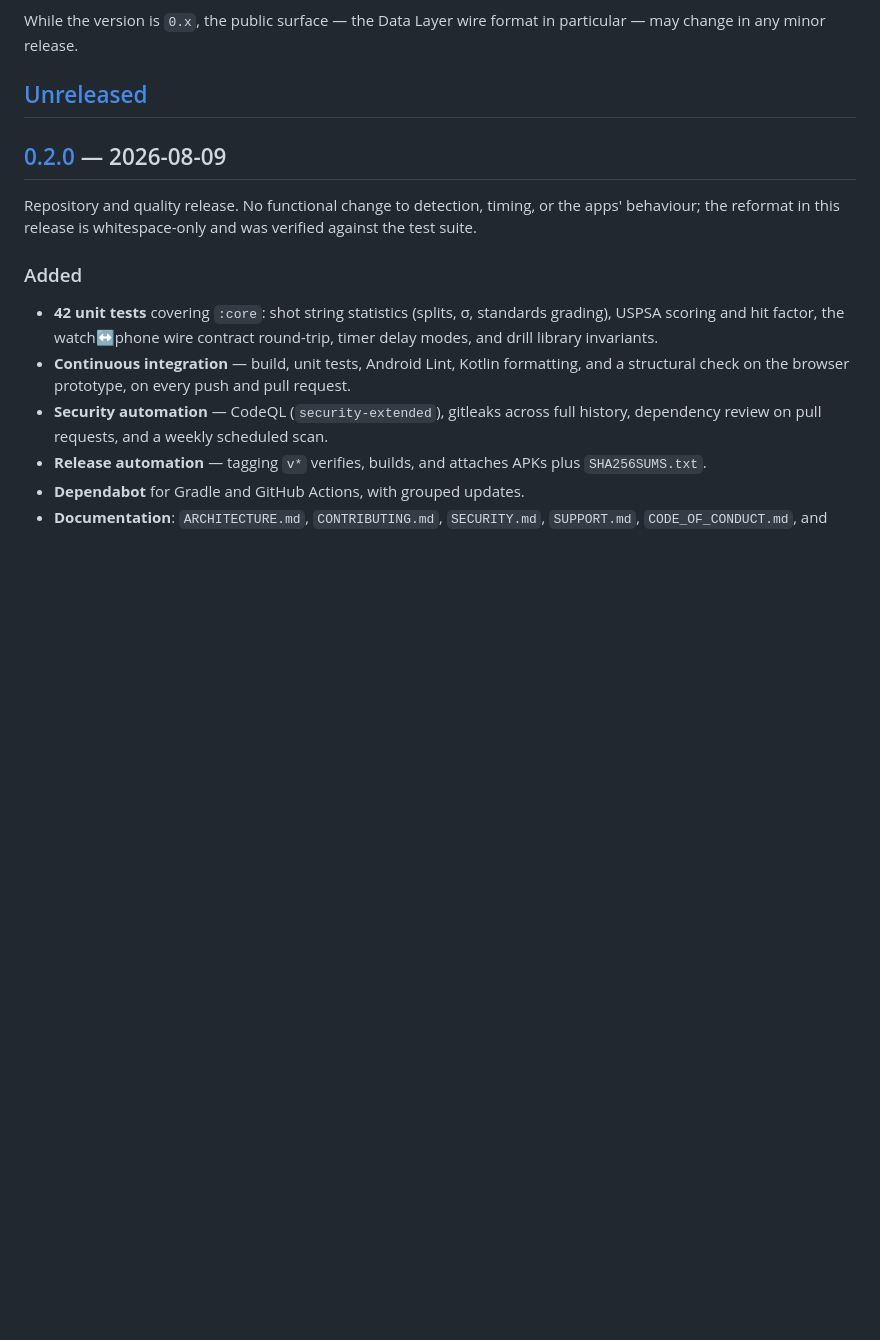
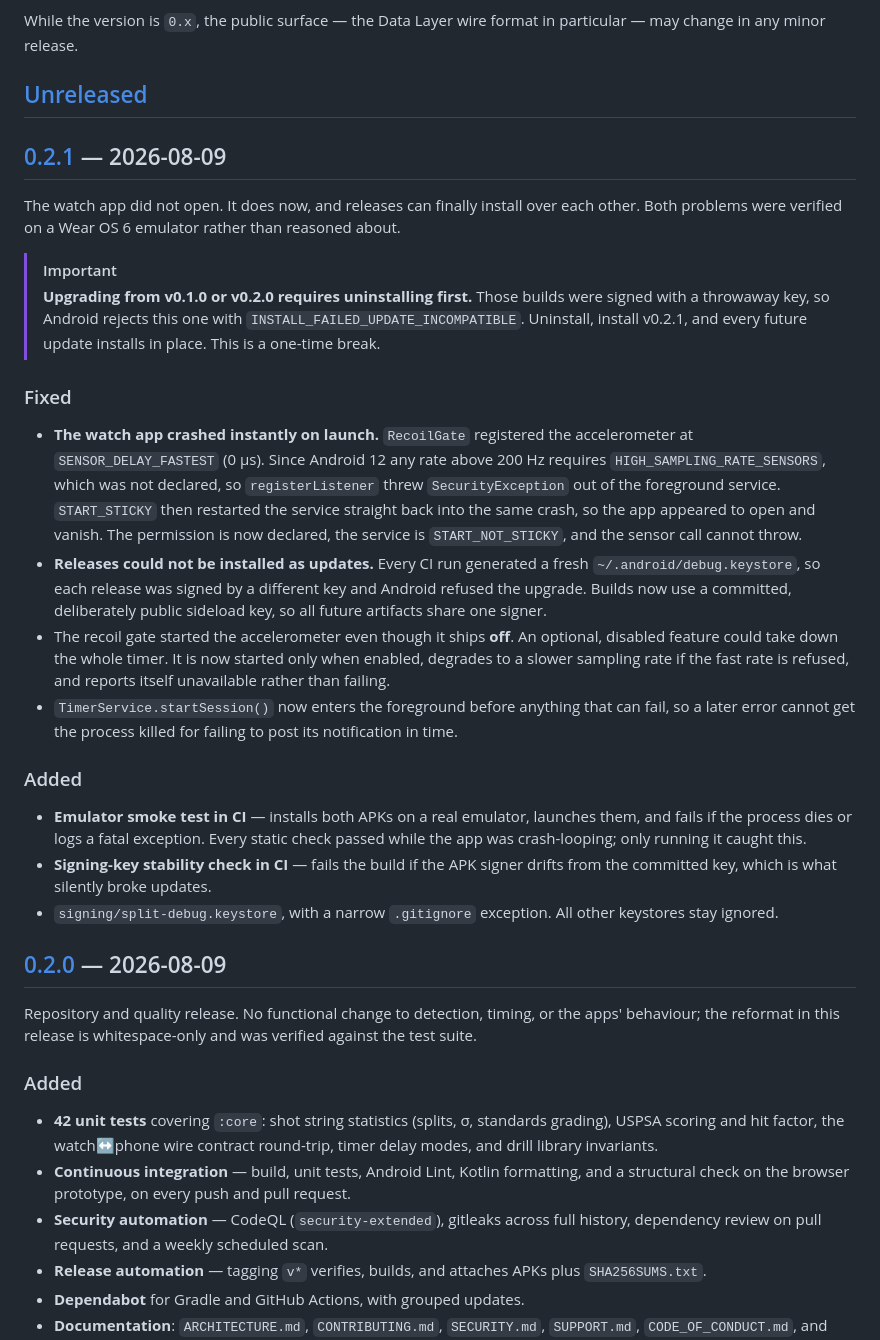
Before and after one commit to GPTmadeit/split-shot-timer, a Markdown page: CHANGELOG.md, the part around one of its changes. GitHub-like rendering; blank space fills up the shorter version.

```diff
--- a/CHANGELOG.md
+++ b/CHANGELOG.md
@@ -9,6 +9,50 @@ While the version is `0.x`, the public surface — the Data Layer wire format in
 change in any minor release.
 
 ## [Unreleased]
+
+## [0.2.1] — 2026-08-09
+
+The watch app did not open. It does now, and releases can finally install over
+each other. Both problems were verified on a Wear OS 6 emulator rather than
+reasoned about.
+
+> [!IMPORTANT]
+> **Upgrading from v0.1.0 or v0.2.0 requires uninstalling first.** Those builds
+> were signed with a throwaway key, so Android rejects this one with
+> `INSTALL_FAILED_UPDATE_INCOMPATIBLE`. Uninstall, install v0.2.1, and every
+> future update installs in place. This is a one-time break.
+
+### Fixed
+
+- **The watch app crashed instantly on launch.** `RecoilGate` registered the
+  accelerometer at `SENSOR_DELAY_FASTEST` (0 µs). Since Android 12 any rate
+  above 200 Hz requires `HIGH_SAMPLING_RATE_SENSORS`, which was not declared,
+  so `registerListener` threw `SecurityException` out of the foreground
+  service. `START_STICKY` then restarted the service straight back into the
+  same crash, so the app appeared to open and vanish. The permission is now
+  declared, the service is `START_NOT_STICKY`, and the sensor call cannot throw.
+- **Releases could not be installed as updates.** Every CI run generated a fresh
+  `~/.android/debug.keystore`, so each release was signed by a different key and
+  Android refused the upgrade. Builds now use a committed, deliberately public
+  sideload key, so all future artifacts share one signer.
+- The recoil gate started the accelerometer even though it ships **off**. An
+  optional, disabled feature could take down the whole timer. It is now started
+  only when enabled, degrades to a slower sampling rate if the fast rate is
+  refused, and reports itself unavailable rather than failing.
+- `TimerService.startSession()` now enters the foreground before anything that
+  can fail, so a later error cannot get the process killed for failing to post
+  its notification in time.
+
+### Added
+
+- **Emulator smoke test in CI** — installs both APKs on a real emulator,
+  launches them, and fails if the process dies or logs a fatal exception. Every
+  static check passed while the app was crash-looping; only running it caught
+  this.
+- **Signing-key stability check in CI** — fails the build if the APK signer
+  drifts from the committed key, which is what silently broke updates.
+- `signing/split-debug.keystore`, with a narrow `.gitignore` exception. All
+  other keystores stay ignored.
 
 ## [0.2.0] — 2026-08-09
 
```
Also changed, not shown: other parts of CHANGELOG.md (+2 -1 lines), README.md (+43 -4 lines).
